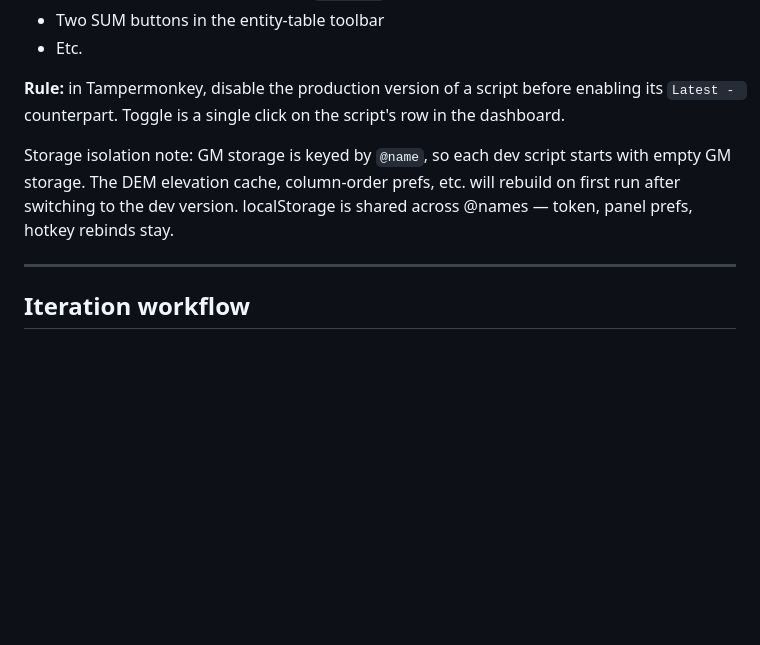
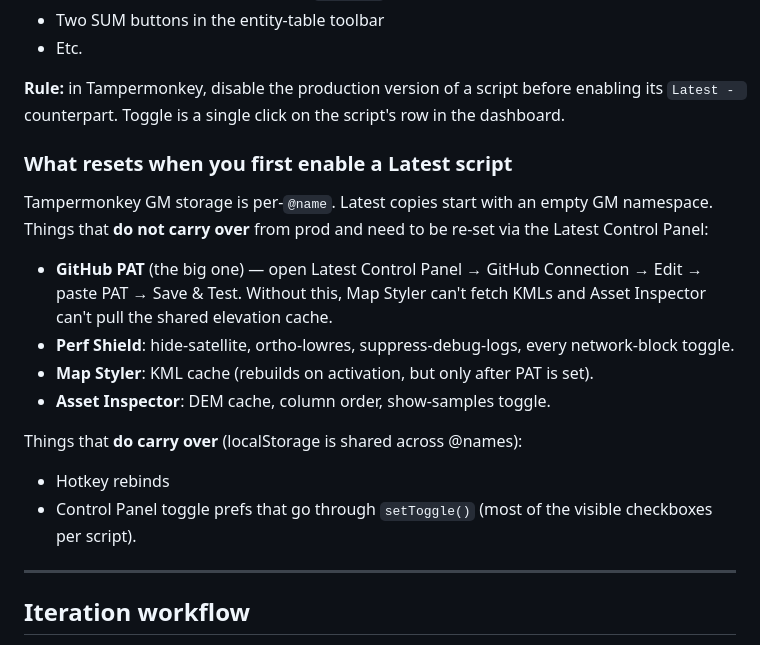
Before and after one commit to Ned-Yap/aim-userscripts, a Markdown page: latest/README.md, the part around the change. Rendered like a GitHub page; blank space fills up the shorter version.

Commit message:
latest/README: call out GM-storage isolation gotchas (PAT, caches)
GM_setValue/GM_getValue are keyed per-@name, so Latest scripts start
with empty GM storage. PAT is the big one — without it Map Styler
can't fetch KMLs and Asset Inspector can't pull shared elevation
cache, surfacing as "power lines not showing" + "elevations
refetching". Documenting so first-time Latest install is less
surprising.

```diff
--- a/latest/README.md
+++ b/latest/README.md
@@ -42,7 +42,18 @@ Dev and prod scripts share the same internals (SCRIPT_ID, GM storage keys, Broad
 
 **Rule:** in Tampermonkey, disable the production version of a script before enabling its `Latest - ` counterpart. Toggle is a single click on the script's row in the dashboard.
 
-Storage isolation note: GM storage is keyed by `@name`, so each dev script starts with empty GM storage. The DEM elevation cache, column-order prefs, etc. will rebuild on first run after switching to the dev version. localStorage is shared across @names — token, panel prefs, hotkey rebinds stay.
+### What resets when you first enable a Latest script
+
+Tampermonkey GM storage is per-`@name`. Latest copies start with an empty GM namespace. Things that **do not carry over** from prod and need to be re-set via the Latest Control Panel:
+
+- **GitHub PAT** (the big one) — open Latest Control Panel → GitHub Connection → Edit → paste PAT → Save & Test. Without this, Map Styler can't fetch KMLs and Asset Inspector can't pull the shared elevation cache.
+- **Perf Shield**: hide-satellite, ortho-lowres, suppress-debug-logs, every network-block toggle.
+- **Map Styler**: KML cache (rebuilds on activation, but only after PAT is set).
+- **Asset Inspector**: DEM cache, column order, show-samples toggle.
+
+Things that **do carry over** (localStorage is shared across @names):
+- Hotkey rebinds
+- Control Panel toggle prefs that go through `setToggle()` (most of the visible checkboxes per script).
 
 ---
 
```
